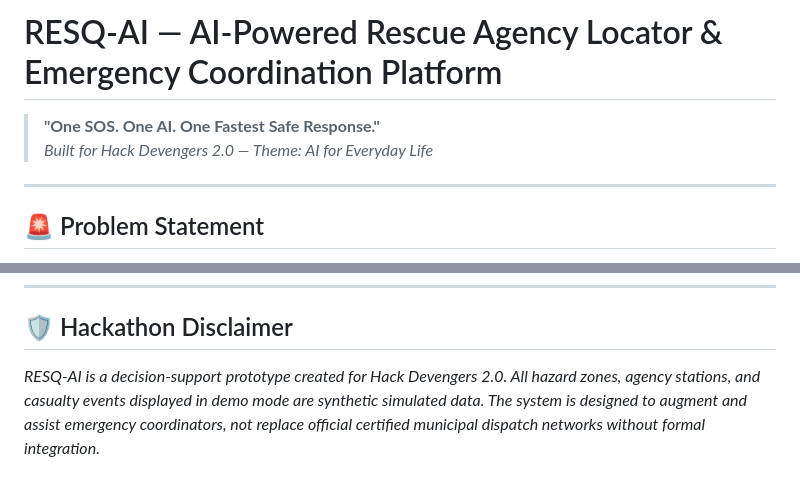
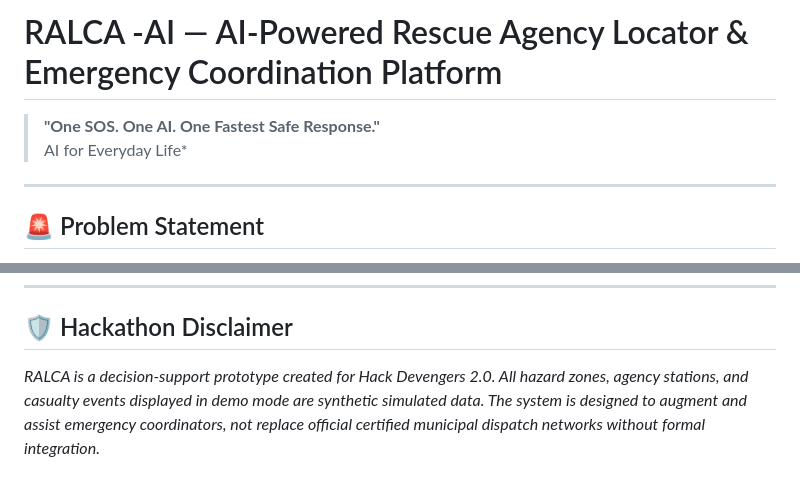
Before and after one commit to rgokulgokul2007-lgtm/hacknowa26-ralca, a Markdown page: README.md, 2 parts joined by grey strips. Drawn GitHub-style.

Commit message:
Rename project from RESQ-AI to RALCA

```diff
--- a/README.md
+++ b/README.md
@@ -1,7 +1,7 @@
-# RESQ-AI — AI-Powered Rescue Agency Locator & Emergency Coordination Platform
+# RALCA  -AI — AI-Powered Rescue Agency Locator & Emergency Coordination Platform
 
 > **"One SOS. One AI. One Fastest Safe Response."**
-> *Built for Hack Devengers 2.0 — Theme: AI for Everyday Life*
+>  AI for Everyday Life*
 
 ---
 
@@ -162,4 +162,4 @@ For judges watching a live walkthrough:
 
 ## 🛡️ Hackathon Disclaimer
 
-*RESQ-AI is a decision-support prototype created for Hack Devengers 2.0. All hazard zones, agency stations, and casualty events displayed in demo mode are synthetic simulated data. The system is designed to augment and assist emergency coordinators, not replace official certified municipal dispatch networks without formal integration.*
+*RALCA is a decision-support prototype created for Hack Devengers 2.0. All hazard zones, agency stations, and casualty events displayed in demo mode are synthetic simulated data. The system is designed to augment and assist emergency coordinators, not replace official certified municipal dispatch networks without formal integration.*
```
